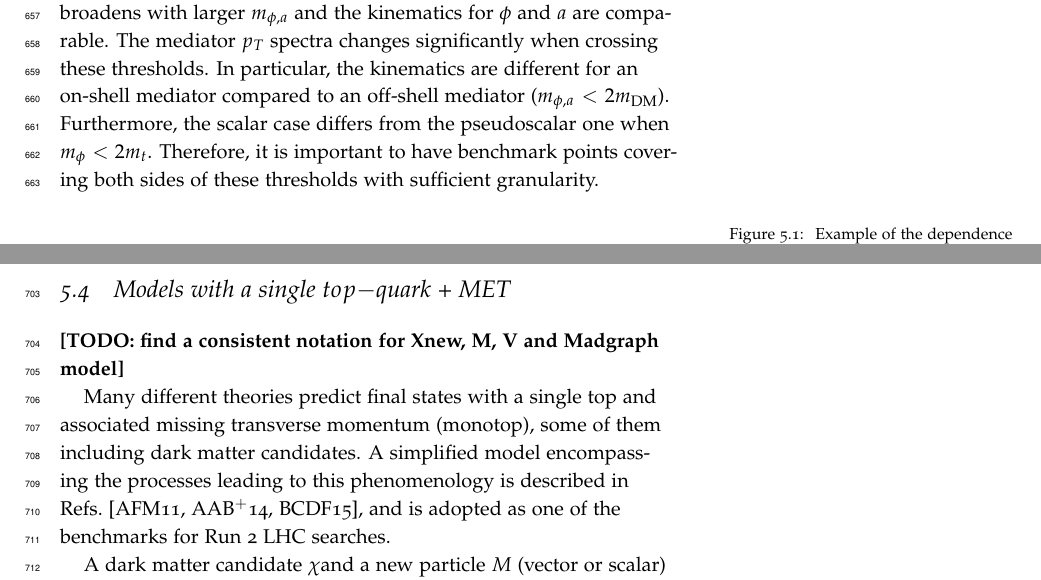
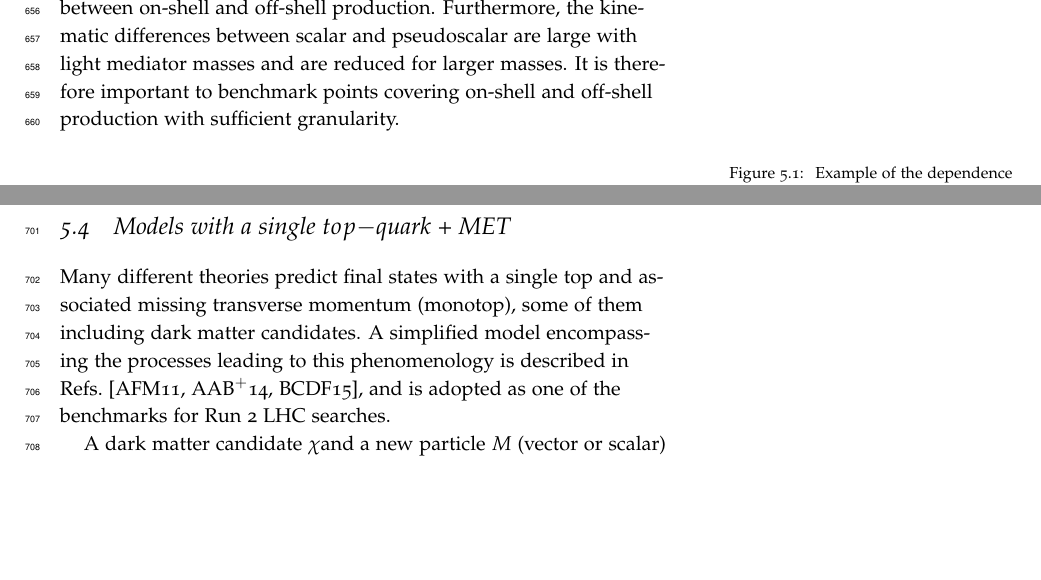
Before and after one commit to LHC-DMWG/DMF-EarlyRun2Models-whitepaper, a LaTeX book (doc/doc.tex, which reads doc/tex/SingleTop.tex, doc/tex/TTBar.tex): two parts of pages 39 and 43 of 76, joined at a grey line, cut at the place of the change, the shorter picture padded with empty space. Compiled offline with pdfLaTeX; a LaTeX package or settings file that is missing is left out.

Commit message:
Small edits to ttbar section from Kevin Sung
git-svn-id: svn+ssh://svn.cern.ch/reps/LHCDMF/trunk@109 4525493e-7705-40b1-a816-d608a930855b

```diff
--- a/doc/tex/SingleTop.tex
+++ b/doc/tex/SingleTop.tex
@@ -1,21 +1,3 @@
-\textbf{[TODO: find a consistent notation for Xnew, M, V and Madgraph model]}
-
-\newcommand{\SUtwoUone}{\ensuremath{\mathrm{SU}(2)_{L} \times \mathrm{U}(1)_{Y}}\xspace}
-\newcommand{\SUtwo}{\ensuremath{\mathrm{SU}(2)_{L}}\xspace}
-\newcommand{\Lagr}{\ensuremath{\mathcal{L}}\xspace}
-\newcommand{\fmet}{\ensuremath{f_{\mathrm{met}}}\xspace}
-\newcommand{\met}{MET\xspace}
-\newcommand{\ares}{\ensuremath{a_{\mathrm{res}}}\xspace}
-\newcommand{\anonres}{\ensuremath{a_{\mathrm{non-res}}}\xspace}
-\newcommand{\Xnew}{\ensuremath{X_{\mathrm{new}}}\xspace}
-\newcommand{\BR}[2]{\ensuremath{\mathrm{BR}({#1} \to {#2})}\xspace}
-\newcommand{\ssll}{\ensuremath{\ell^{+}\ell^{+}}\xspace}
-\newcommand{\ttbarV}{\ensuremath{\ttbar V}\xspace}
-\def\mfmet{\ensuremath{m(f_{\mathrm{met}})}}
-\def\mvmet{\ensuremath{m(v_{\mathrm{met}})}}
-\def\vmet{\ensuremath{v_{\mathrm{met}}}}
-\def\fmet{\ensuremath{f_{\mathrm{met}}}}
-
 
 Many different theories predict final states with a single top and associated missing
 transverse momentum (monotop), some of them including dark matter candidates.
--- a/doc/tex/TTBar.tex
+++ b/doc/tex/TTBar.tex
@@ -63,7 +58,0 @@ are $m_{\phi,a} = 2\mdm$ and $m_{\phi,a} = 2m_t$. When the mediator mass exceeds
-these thresholds then the $p_{T}$ spectra broadens with larger $m_{\phi,a}$ and the kinematics
-for $\phi$ and $a$ are comparable. The mediator $p_{T}$ spectra changes significantly when
-crossing these thresholds. In particular, the kinematics are different for an on-shell mediator
-compared to an off-shell mediator ($m_{\phi,a}<2\mdm$).
-Furthermore, the scalar case differs from the pseudoscalar one when $m_{\phi}<2m_t$.
-Therefore, it is important to have benchmark points covering both sides of these thresholds
-with sufficient granularity.
@@ -70,3 +63,6 @@ with sufficient granularity.
+Furthermore, the kinematic differences between scalar and pseudoscalar are large with light mediator
+masses and are reduced for larger masses. It is therefore important to
+benchmark points covering on-shell and off-shell production with sufficient granularity.
 
 \begin{figure}[!ht]
   \begin{center}
```
Also changed, not shown: doc/doc.tex (+15 -0 lines), doc/doc.pdf, doc/tex/TTBar.tex (24 more changed lines).
